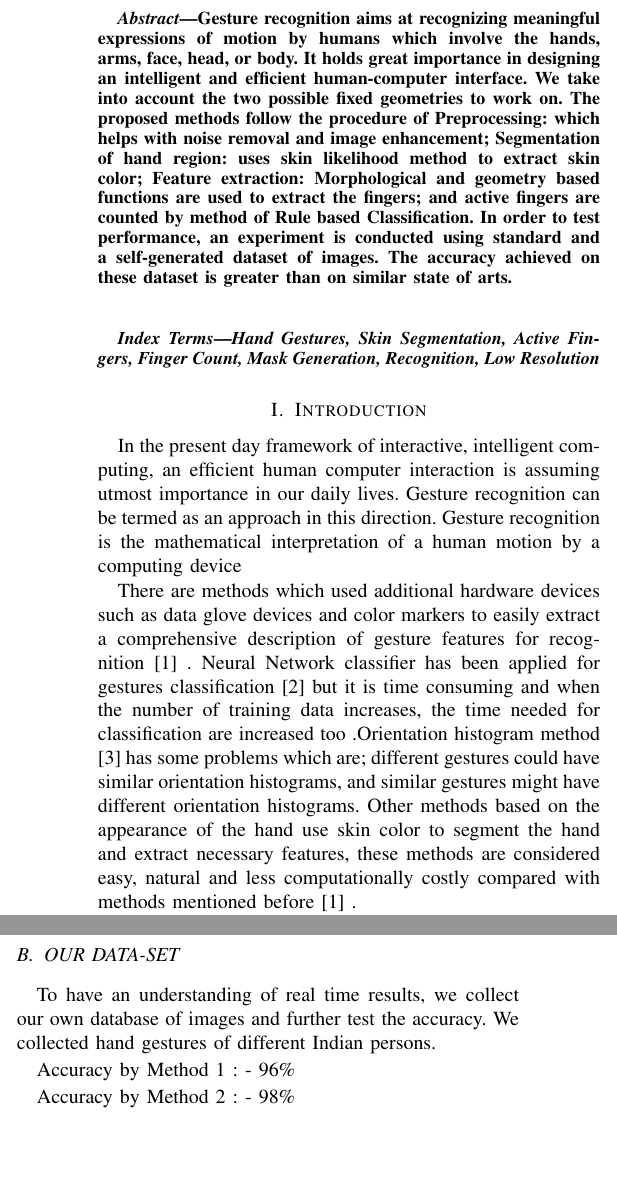
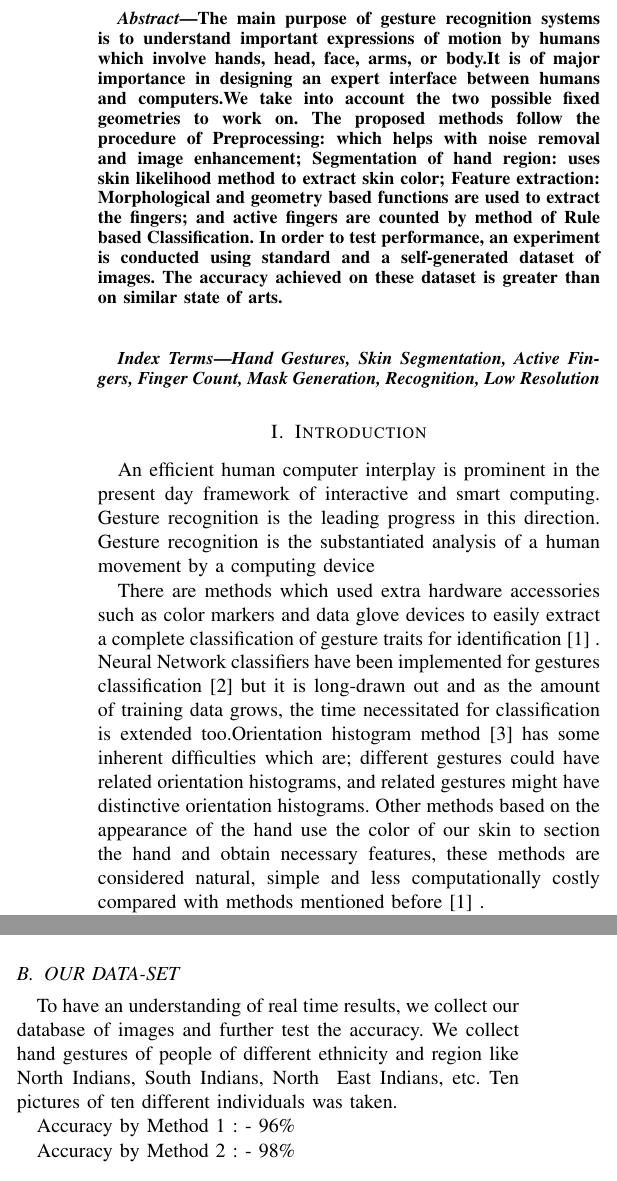
Before and after one commit to Sagn1k/Hand_Gesture, a LaTeX paper (Latex work/Hand.tex): two parts of the columns of pages 1 and 4 of 5, joined at a grey line, cut at the place of the change, the shorter picture padded with empty space. Compiled offline with pdfLaTeX.

Commit message:
plag updates,minor changes

```diff
--- a/Latex work/Hand.tex
+++ b/Latex work/Hand.tex
@@ -467,7 +467,7 @@ Email: \IEEEauthorrefmark{1}dvishwakarma@gmail.com ,\IEEEauthorrefmark{2}sahibma
 % As a general rule, do not put math, special symbols or citations
 % in the abstract
 \begin{abstract}
-Gesture recognition aims at recognizing meaningful expressions of motion by humans which involve the hands, arms, face, head, or body. It holds great importance in designing an intelligent and efficient human-computer interface. We take into account the two possible fixed geometries to work on. The proposed methods follow the procedure of Preprocessing: which helps with noise removal and image enhancement; Segmentation of hand region: uses skin likelihood method to extract skin color; Feature extraction: Morphological and geometry based functions are used to extract the fingers; and active fingers are counted by method of Rule based Classification. In order to test performance, an experiment is conducted using standard and a self-generated dataset of images. The accuracy achieved on these dataset is greater than on similar state of arts. \\ \\
+The main purpose of gesture recognition systems is to understand important expressions of motion by humans which involve hands, head, face, arms, or body.It is of major importance in designing an expert interface between humans and computers.We take into account the two possible fixed geometries to work on. The proposed methods follow the procedure of Preprocessing: which helps with noise removal and image enhancement; Segmentation of hand region: uses skin likelihood method to extract skin color; Feature extraction: Morphological and geometry based functions are used to extract the fingers; and active fingers are counted by method of Rule based Classification. In order to test performance, an experiment is conducted using standard and a self-generated dataset of images. The accuracy achieved on these dataset is greater than on similar state of arts. \\ \\
 
 \begin{IEEEkeywords}
 \textit{Hand Gestures, Skin Segmentation, Active Fingers, Finger Count, Mask Generation, Recognition, Low Resolution}
@@ -494,8 +494,8 @@ Gesture recognition aims at recognizing meaningful expressions of motion by huma
 
 
 \section{Introduction}
-In the present day framework of interactive, intelligent computing, an efficient human computer interaction is assuming utmost importance in our daily lives. Gesture recognition can be termed as an approach in this direction.
-Gesture recognition is the mathematical interpretation of a human motion by a computing device
+An efficient human computer interplay is prominent in the present day framework of interactive and smart computing. Gesture recognition is the leading progress in this direction.
+Gesture recognition is the substantiated analysis of a human movement by a computing device
 
- There are methods which used additional hardware devices such as data glove devices and color markers to easily extract a comprehensive description of gesture features for recognition \cite{1199054} . Neural Network classifier has been applied for gestures classification \cite{Murakami:1991:GRU:108844.108900} but it is time consuming and when the number of training data increases, the time needed for classification are increased too .Orientation histogram method \cite{freeman1995orientation} has some problems which are; different gestures could have similar orientation histograms, and similar gestures might have different orientation histograms. Other methods based on the appearance of the hand use skin color to segment the hand and extract necessary features, these methods are considered easy, natural and less computationally costly compared with methods mentioned before \cite{1199054} .
+ There are methods which used extra hardware accessories such as color markers and data glove devices to easily extract a complete classification of gesture traits for identification \cite{1199054} . Neural Network classifiers have been implemented for gestures classification \cite{Murakami:1991:GRU:108844.108900} but it is long-drawn out and as the amount of training data grows, the time necessitated for classification is extended too.Orientation histogram method \cite{freeman1995orientation} has some inherent difficulties which are; different gestures could have related orientation histograms, and related gestures might have distinctive orientation histograms. Other methods based on the appearance of the hand use the color of our skin to section the hand and obtain necessary features, these methods are considered natural, simple and less computationally costly compared with methods mentioned before \cite{1199054} .
 
@@ -503,3 +505,13 @@ Sign Language Recognition, Robot Control automation of home appliances and prese
+A. Time-of-Flight Sensors:
+ToF-based 3D hand gesture recognition system uses point gestures to control a robot \cite{droeschel2011learning}.
+
+B. Kinect
+
+ 1) skeletonbased recognition \cite{shotton2013real} and
+
+ 2) depth-based recognition.
+
+C. Leap Motion: Leap Motion is a newly released sensor that focuses on the accurate 3D hand positioning. It concentrates on a specific region and has gained prevalence over Kinect sensor concerning better accuracy \cite{regenbrecht2013leap}.
 
 This paper proposes two methods for counting the number of active fingers. These are proposed based on the geometric facts of the hand region.
 
@@ -884,7 +895,7 @@ Accuracy by Method 2: - 90.136\%
 \caption{Hand Gestures used from our created dataset}
 \end{figure}
 
-To have an understanding of real time results, we collect our own database of images and further test the accuracy. We collected hand gestures of different Indian persons.
+To have an understanding of real\- time results, we collect our database of images and further test the accuracy. We collect hand gestures of people of different ethnicity and region like North Indians, South Indians, North \- East Indians, etc. Ten pictures of ten different individuals was taken.
 
 Accuracy by Method 1 : - 96\%
 
```
Also changed, not shown: Latex work/Hand.pdf, Latex work/Hand.tex (32 more changed lines), 3 other files.
